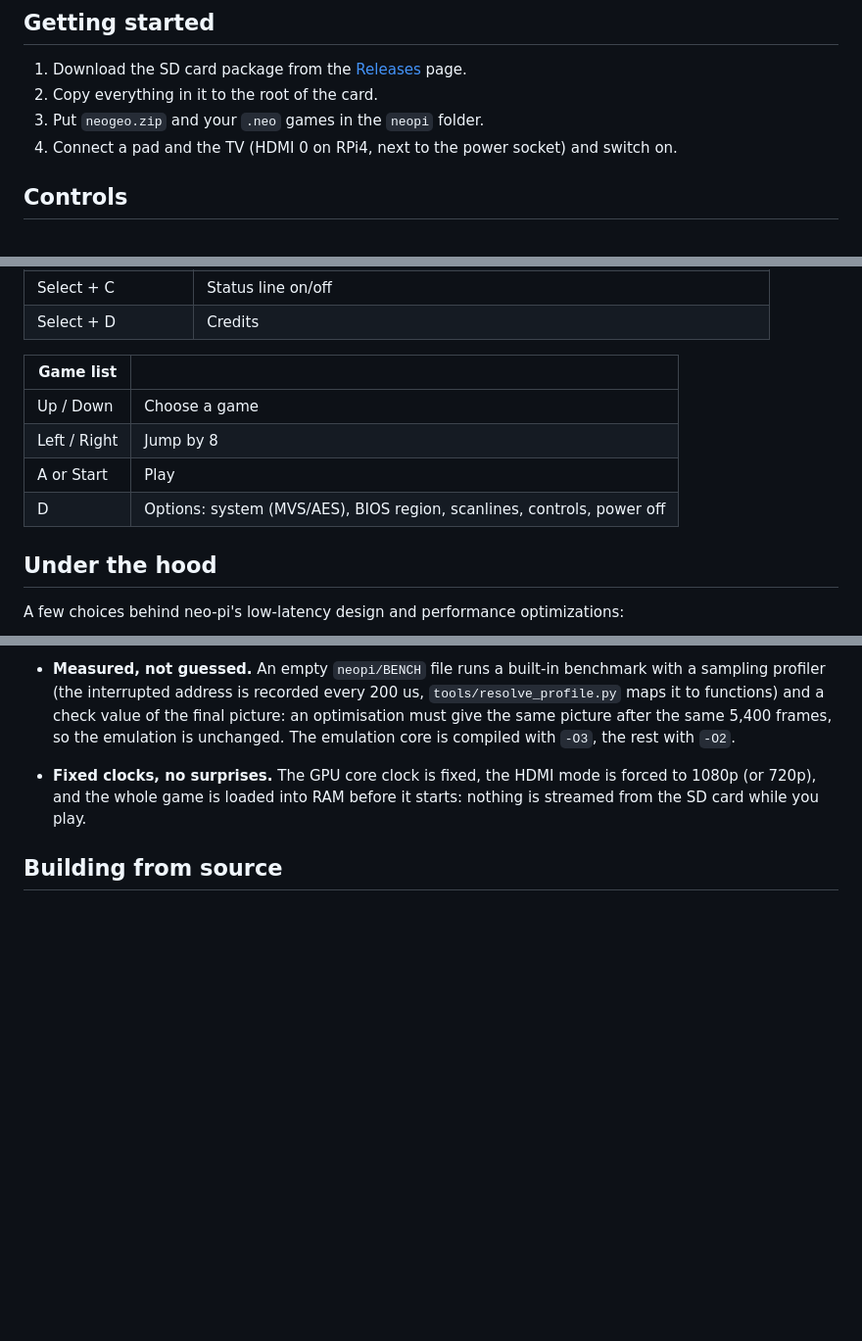
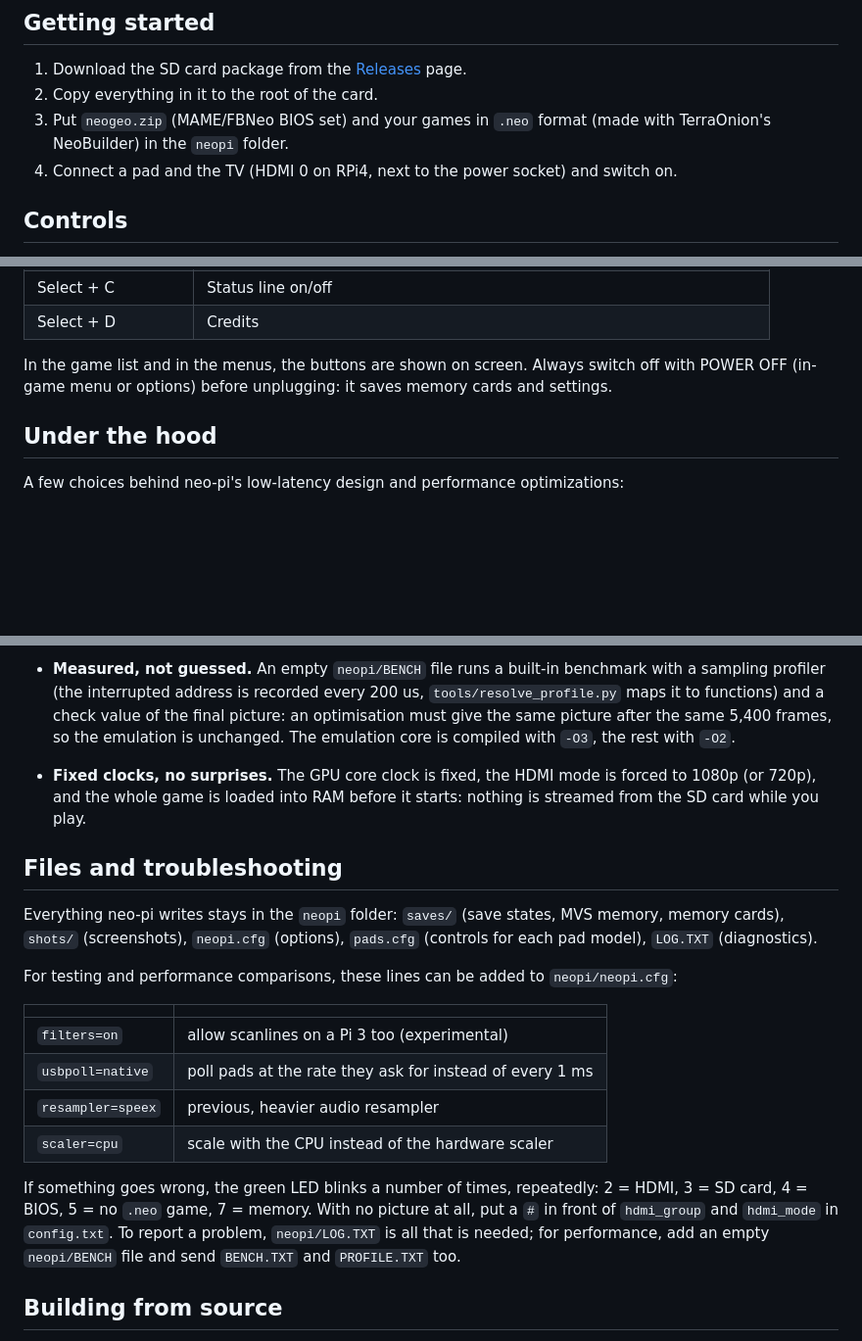
Before and after one commit to alessioscand/neo-pi, a Markdown page: README.md, 3 parts joined by grey strips. Shown at 98% size. Drawn GitHub-style; blank space fills up the shorter version.

Commit message:
README: files and troubleshooting, .neo format, shorter controls
Co-Authored-By: Claude Opus 5.5 <noreply@anthropic.com>
Claude-Session: https://claude.ai/code/session_01LW2N7bwyrTdRKsDwXNSwyE

```diff
--- a/README.md
+++ b/README.md
@@ -63,7 +63,8 @@ Planned:
 1. Download the SD card package from the
    [Releases](../../releases) page.
 2. Copy everything in it to the root of the card.
-3. Put `neogeo.zip` and your `.neo` games in the `neopi` folder.
+3. Put `neogeo.zip` (MAME/FBNeo BIOS set) and your games in `.neo` format
+   (made with TerraOnion's NeoBuilder) in the `neopi` folder.
 4. Connect a pad and the TV (HDMI 0 on RPi4, next to the power socket) and switch on.
 
 
@@ -82,12 +83,9 @@ stick always work. The second pad connected is Player 2.
 | Select + C | Status line on/off |
 | Select + D | Credits |
 
-| Game list | |
-|---|---|
-| Up / Down | Choose a game |
-| Left / Right | Jump by 8 |
-| A or Start | Play |
-| D | Options: system (MVS/AES), BIOS region, scanlines, controls, power off |
+In the game list and in the menus, the buttons are shown on screen.
+Always switch off with POWER OFF (in-game menu or options) before
+unplugging: it saves memory cards and settings.
 
 
 ## Under the hood
@@ -128,6 +126,29 @@ A few choices behind neo-pi's low-latency design and performance optimizations:
   it starts: nothing is streamed from the SD card while you play.
 
 
+## Files and troubleshooting
+
+Everything neo-pi writes stays in the `neopi` folder: `saves/` (save states,
+MVS memory, memory cards), `shots/` (screenshots), `neopi.cfg` (options),
+`pads.cfg` (controls for each pad model), `LOG.TXT` (diagnostics).
+
+For testing and performance comparisons, these lines can be added to
+`neopi/neopi.cfg`:
+
+| | |
+|---|---|
+| `filters=on` | allow scanlines on a Pi 3 too (experimental) |
+| `usbpoll=native` | poll pads at the rate they ask for instead of every 1 ms |
+| `resampler=speex` | previous, heavier audio resampler |
+| `scaler=cpu` | scale with the CPU instead of the hardware scaler |
+
+If something goes wrong, the green LED blinks a number of times, repeatedly:
+2 = HDMI, 3 = SD card, 4 = BIOS, 5 = no `.neo` game, 7 = memory. With no
+picture at all, put a `#` in front of `hdmi_group` and `hdmi_mode` in
+`config.txt`. To report a problem, `neopi/LOG.TXT` is all that is needed;
+for performance, add an empty `neopi/BENCH` file and send `BENCH.TXT` and
+`PROFILE.TXT` too.
+
 ## Building from source
 
 See [BUILD.md](BUILD.md). neo-pi is built with the xPack AArch64 GCC
```
